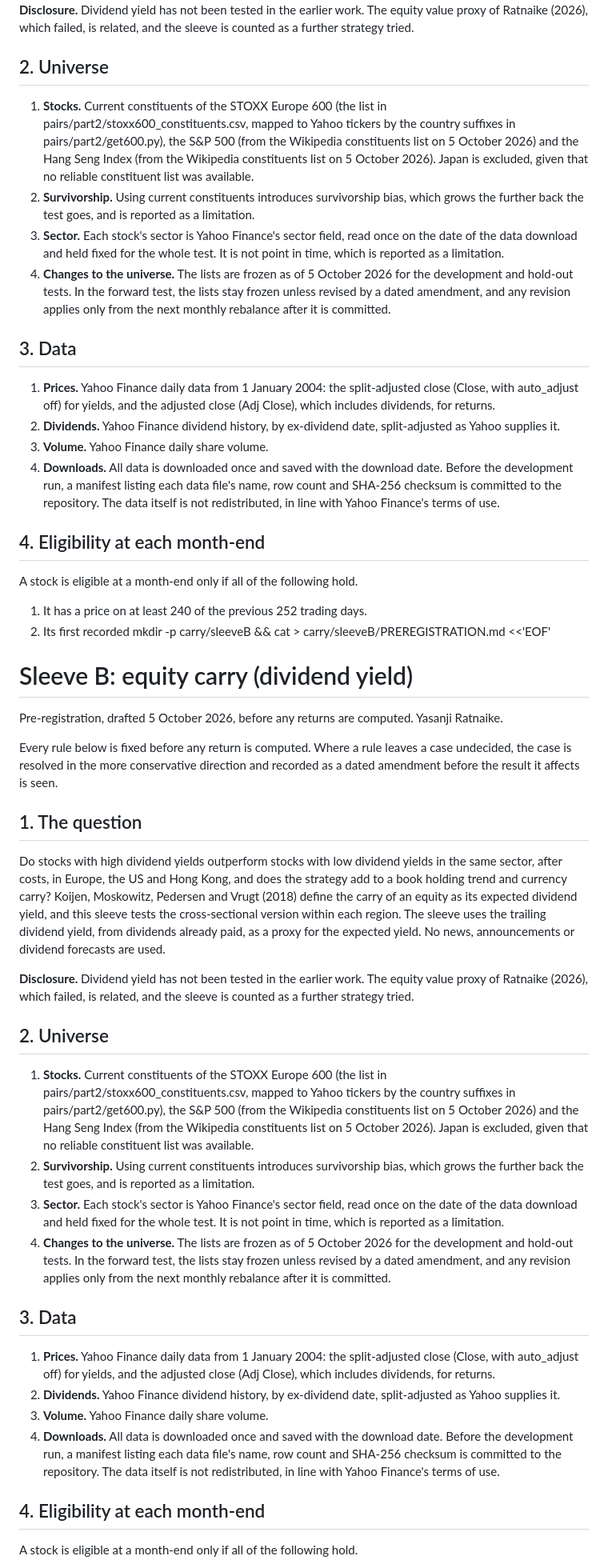
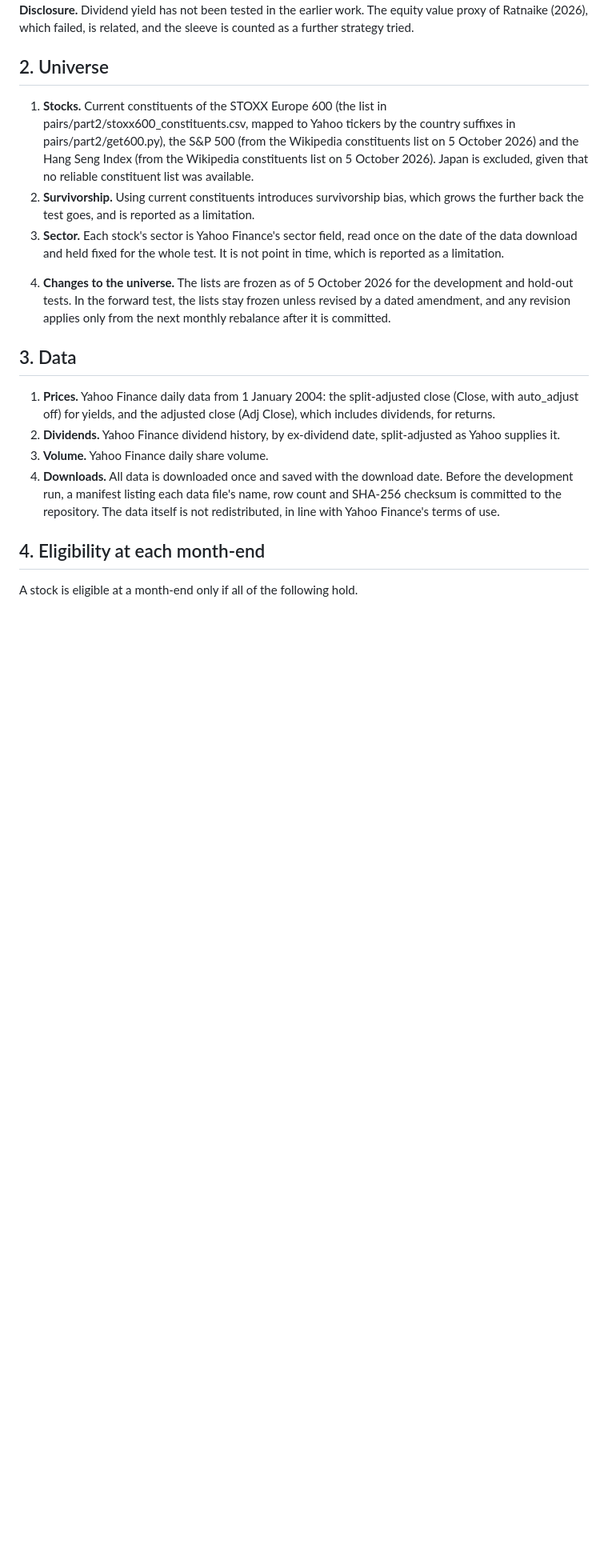
Before and after one commit to Yasanji/PaperTrading, a Markdown page: carry/sleeveB/PREREGISTRATION.md, the part around one of its changes. Shown at 80% size. Rendered like a GitHub page; blank space fills up the shorter version.

```diff
--- a/carry/sleeveB/PREREGISTRATION.md
+++ b/carry/sleeveB/PREREGISTRATION.md
@@ -12,47 +12,15 @@ Do stocks with high dividend yields outperform stocks with low dividend yields i
 
 ## 2. Universe
 
-1. **Stocks.** Current constituents of the STOXX Europe 600 (the list in pairs/part2/stoxx600_constituents.csv, mapped to Yahoo tickers by the country suffixes in pairs/part2/get600.py), the S&P 500 (from the Wikipedia constituents list on 5 October 2026) and the Hang Seng Index (from the Wikipedia constituents list on 5 October 2026). Japan is excluded, given that no reliable constituent list was available.
+1. **Stocks.** Current constituents of the STOXX Europe 600 (the list in pairs/part2/stoxx600\_constituents.csv, mapped to Yahoo tickers by the country suffixes in pairs/part2/get600.py), the S&P 500 (from the Wikipedia constituents list on 5 October 2026) and the Hang Seng Index (from the Wikipedia constituents list on 5 October 2026). Japan is excluded, given that no reliable constituent list was available.
 2. **Survivorship.** Using current constituents introduces survivorship bias, which grows the further back the test goes, and is reported as a limitation.
 3. **Sector.** Each stock's sector is Yahoo Finance's sector field, read once on the date of the data download and held fixed for the whole test. It is not point in time, which is reported as a limitation.
-4. **Changes to the universe.** The lists are frozen as of 5 October 2026 for the development and hold-out tests. In the forward test, the lists stay frozen unless revised by a dated amendment, and any revision applies only from the next monthly rebalance after it is committed.
+
+4) **Changes to the universe.** The lists are frozen as of 5 October 2026 for the development and hold-out tests. In the forward test, the lists stay frozen unless revised by a dated amendment, and any revision applies only from the next monthly rebalance after it is committed.
 
 ## 3. Data
 
-1. **Prices.** Yahoo Finance daily data from 1 January 2004: the split-adjusted close (Close, with auto_adjust off) for yields, and the adjusted close (Adj Close), which includes dividends, for returns.
-2. **Dividends.** Yahoo Finance dividend history, by ex-dividend date, split-adjusted as Yahoo supplies it.
-3. **Volume.** Yahoo Finance daily share volume.
-4. **Downloads.** All data is downloaded once and saved with the download date. Before the development run, a manifest listing each data file's name, row count and SHA-256 checksum is committed to the repository. The data itself is not redistributed, in line with Yahoo Finance's terms of use.
-
-## 4. Eligibility at each month-end
-
-A stock is eligible at a month-end only if all of the following hold.
-
-1. It has a price on at least 240 of the previous 252 trading days.
-2. Its first recorded
-mkdir -p carry/sleeveB && cat > carry/sleeveB/PREREGISTRATION.md <<'EOF'
-# Sleeve B: equity carry (dividend yield)
-
-Pre-registration, drafted 5 October 2026, before any returns are computed. Yasanji Ratnaike.
-
-Every rule below is fixed before any return is computed. Where a rule leaves a case undecided, the case is resolved in the more conservative direction and recorded as a dated amendment before the result it affects is seen.
-
-## 1. The question
-
-Do stocks with high dividend yields outperform stocks with low dividend yields in the same sector, after costs, in Europe, the US and Hong Kong, and does the strategy add to a book holding trend and currency carry? Koijen, Moskowitz, Pedersen and Vrugt (2018) define the carry of an equity as its expected dividend yield, and this sleeve tests the cross-sectional version within each region. The sleeve uses the trailing dividend yield, from dividends already paid, as a proxy for the expected yield. No news, announcements or dividend forecasts are used.
-
-**Disclosure.** Dividend yield has not been tested in the earlier work. The equity value proxy of Ratnaike (2026), which failed, is related, and the sleeve is counted as a further strategy tried.
-
-## 2. Universe
-
-1. **Stocks.** Current constituents of the STOXX Europe 600 (the list in pairs/part2/stoxx600_constituents.csv, mapped to Yahoo tickers by the country suffixes in pairs/part2/get600.py), the S&P 500 (from the Wikipedia constituents list on 5 October 2026) and the Hang Seng Index (from the Wikipedia constituents list on 5 October 2026). Japan is excluded, given that no reliable constituent list was available.
-2. **Survivorship.** Using current constituents introduces survivorship bias, which grows the further back the test goes, and is reported as a limitation.
-3. **Sector.** Each stock's sector is Yahoo Finance's sector field, read once on the date of the data download and held fixed for the whole test. It is not point in time, which is reported as a limitation.
-4. **Changes to the universe.** The lists are frozen as of 5 October 2026 for the development and hold-out tests. In the forward test, the lists stay frozen unless revised by a dated amendment, and any revision applies only from the next monthly rebalance after it is committed.
-
-## 3. Data
-
-1. **Prices.** Yahoo Finance daily data from 1 January 2004: the split-adjusted close (Close, with auto_adjust off) for yields, and the adjusted close (Adj Close), which includes dividends, for returns.
+1. **Prices.** Yahoo Finance daily data from 1 January 2004: the split-adjusted close (Close, with auto\_adjust off) for yields, and the adjusted close (Adj Close), which includes dividends, for returns.
 2. **Dividends.** Yahoo Finance dividend history, by ex-dividend date, split-adjusted as Yahoo supplies it.
 3. **Volume.** Yahoo Finance daily share volume.
 4. **Downloads.** All data is downloaded once and saved with the download date. Before the development run, a manifest listing each data file's name, row count and SHA-256 checksum is committed to the repository. The data itself is not redistributed, in line with Yahoo Finance's terms of use.
```
Also changed, not shown: other parts of carry/sleeveB/PREREGISTRATION.md (+11 -1 lines), book/PORTFOLIO_PREREGISTRATION.md (added, +81 -0 lines).
